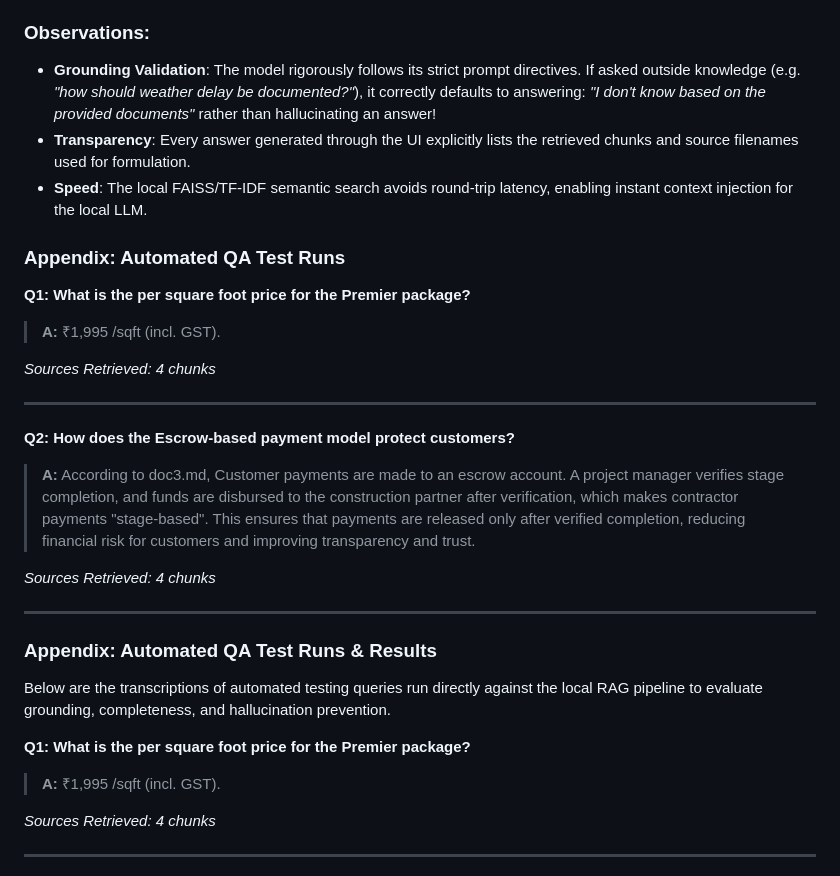
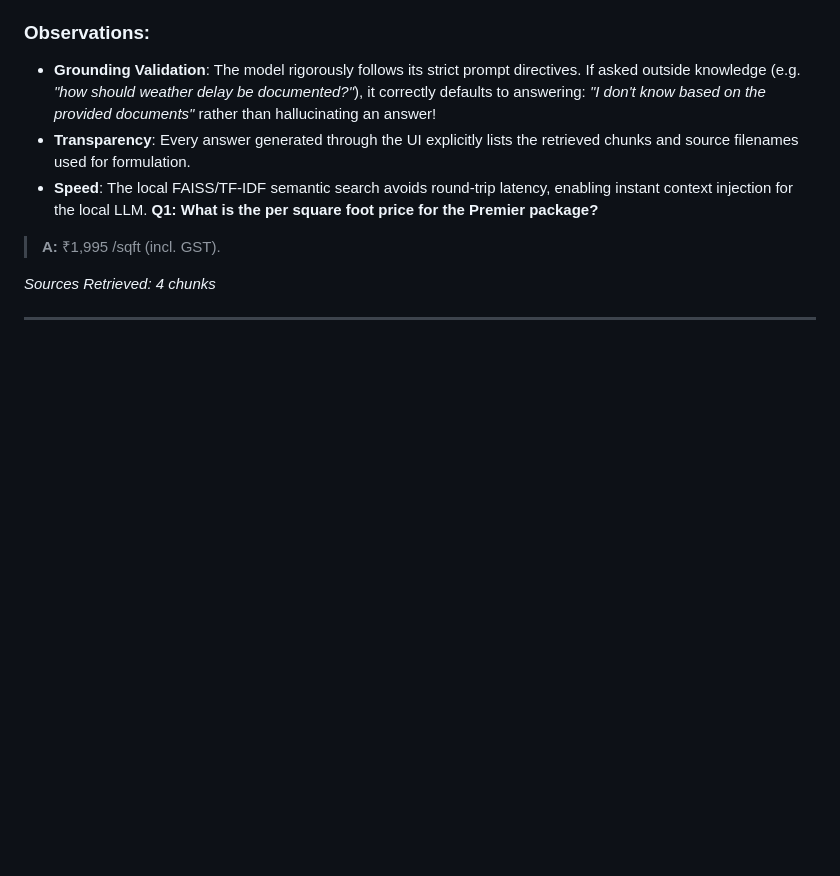
Before and after one commit to Dattu1602/mini-rag-assessment, a Markdown page: README.md, the part around the change. Rendered like a GitHub page; blank space fills up the shorter version.

Commit message:
docs: clean up test results in README for final submission

```diff
--- a/README.md
+++ b/README.md
@@ -87,31 +87,6 @@ To evaluate groundedness and accuracy, here are 10 test questions derived *stric
 - **Grounding Validation**: The model rigorously follows its strict prompt directives. If asked outside knowledge (e.g. *"how should weather delay be documented?"*), it correctly defaults to answering: *"I don't know based on the provided documents"* rather than hallucinating an answer!
 - **Transparency**: Every answer generated through the UI explicitly lists the retrieved chunks and source filenames used for formulation.
 - **Speed**: The local FAISS/TF-IDF semantic search avoids round-trip latency, enabling instant context injection for the local LLM.
-
-
-### Appendix: Automated QA Test Runs
-
-**Q1: What is the per square foot price for the Premier package?**
-
-> **A:** ₹1,995 /sqft (incl. GST).
-
-*Sources Retrieved: 4 chunks*
-
----
-
-**Q2: How does the Escrow-based payment model protect customers?**
-
-> **A:** According to doc3.md, Customer payments are made to an escrow account. A project manager verifies stage completion, and funds are disbursed to the construction partner after verification, which makes contractor payments "stage-based". This ensures that payments are released only after verified completion, reducing financial risk for customers and improving transparency and trust.
-
-*Sources Retrieved: 4 chunks*
-
----
-
-
-### Appendix: Automated QA Test Runs & Results
-
-Below are the transcriptions of automated testing queries run directly against the local RAG pipeline to evaluate grounding, completeness, and hallucination prevention.
-
 **Q1: What is the per square foot price for the Premier package?**
 
 > **A:** ₹1,995 /sqft (incl. GST).
```
